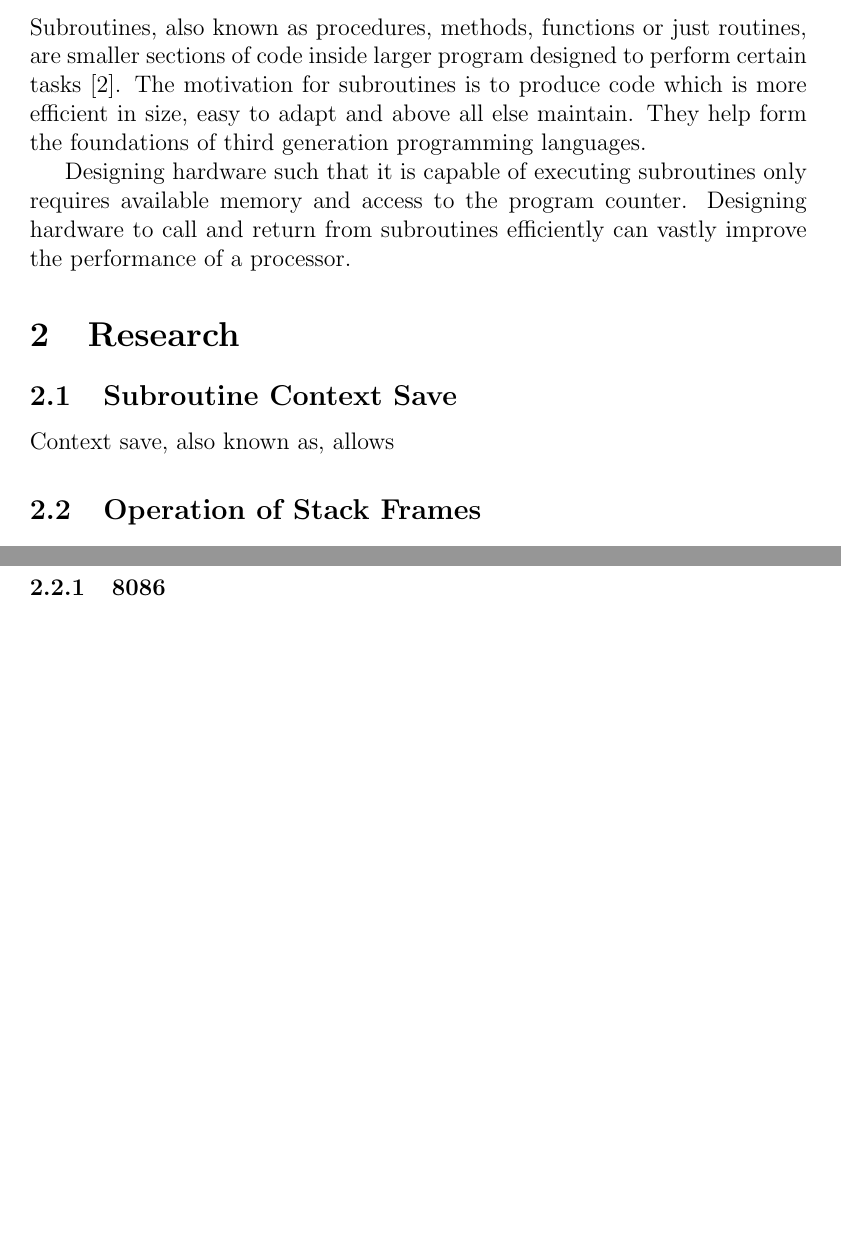
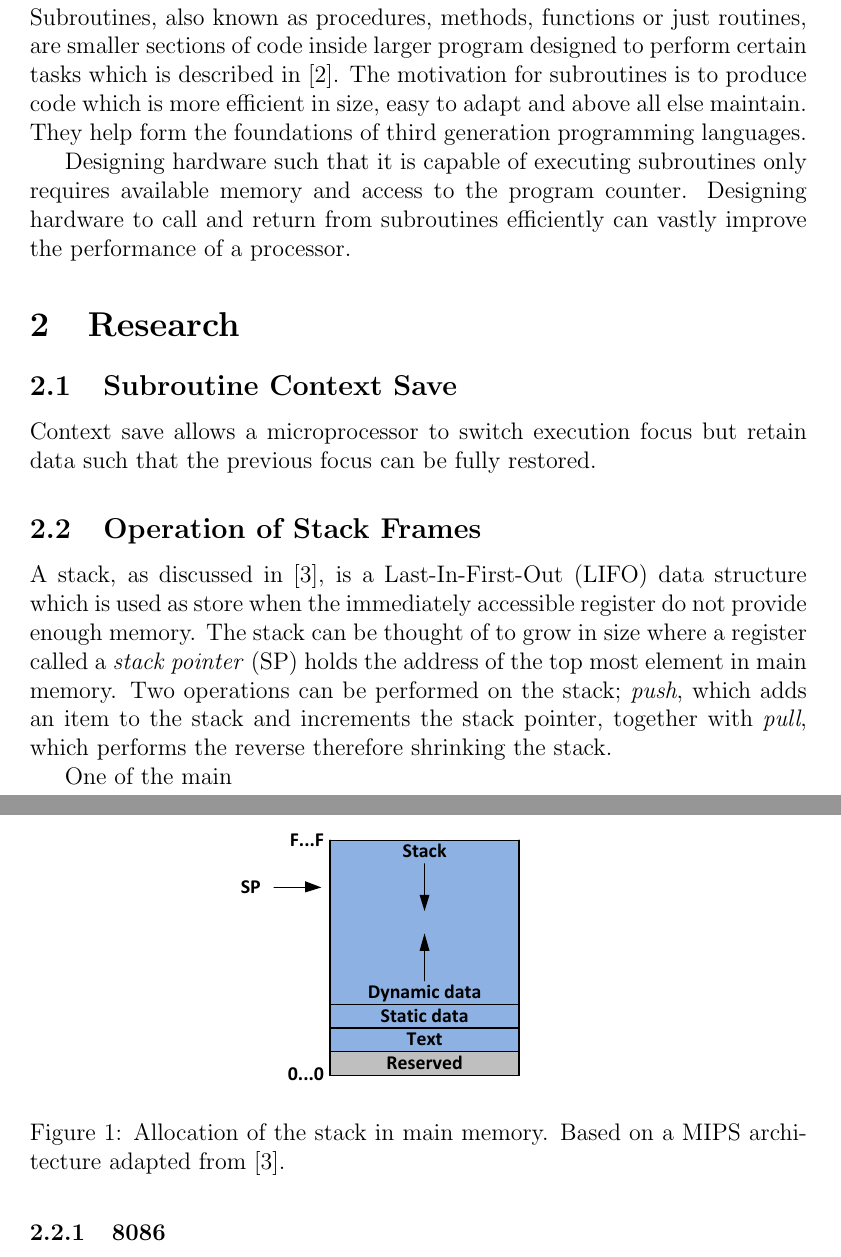
Before and after one commit to rohitrayana123/VLSI, a LaTeX document (Research/Subroutines/Subroutines.tex): two parts of pages 3 and 4 of 7, joined at a grey line, cut so that both start at the same text, the shorter picture padded with empty space. Compiled offline with pdfLaTeX.

Commit message:
Picture in my report

```diff
--- a/Research/Subroutines/Subroutines.tex
+++ b/Research/Subroutines/Subroutines.tex
@@ -31,7 +31,7 @@
 
 \section{Introduction}
 
-Subroutines, also known as procedures, methods, functions or just routines, are smaller sections of code inside larger program designed to perform certain tasks~\cite{alison}.
+Subroutines, also known as procedures, methods, functions or just routines, are smaller sections of code inside larger program designed to perform certain tasks which is described in~\cite{alison}.
 The motivation for subroutines is to produce code which is more efficient in size, easy to adapt and above all else maintain.
 They help form the foundations of third generation programming languages.
 
@@ -42,8 +42,25 @@ Designing hardware to call and return from subroutines efficiently can vastly im
 \section{Research}
 
 \subsection{Subroutine Context Save }
-Context save, also known as, allows
+Context save allows a microprocessor to switch execution focus but retain data such that the previous focus can be fully restored.
+
+
 \subsection{Operation of Stack Frames}
+
+A stack, as discussed in~\cite{stack}, is a Last-In-First-Out (LIFO) data structure which is used as store when the immediately accessible register do not provide enough memory.
+The stack can be thought of to grow in size where a register called a \emph{stack pointer} (SP) holds the address of the top most element in main memory.
+Two operations can be performed on the stack; \emph{push}, which adds an item to the stack and increments the stack pointer, together with \emph{pull}, which performs the reverse therefore shrinking the stack.
+
+One of the main
+
+\begin{figure}[htb]
+   \centering
+   \includegraphics[height=5cm]{Figures/allocation.pdf}
+   \caption{Allocation of the stack in main memory. Based on a MIPS architecture adapted from~\cite{stack}.}
+   \label{fig:allocation}
+\end{figure}
+
+
 
 
 \newpage
```
Also changed, not shown: Research/Subroutines/references.bib (+9 -0 lines), Research/Subroutines/Figures/Allocation.pdf (added), Research/Subroutines/Subroutines.pdf, 1 other file.
